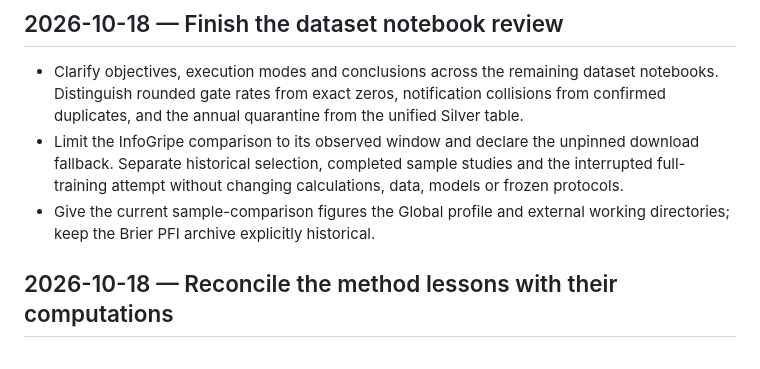
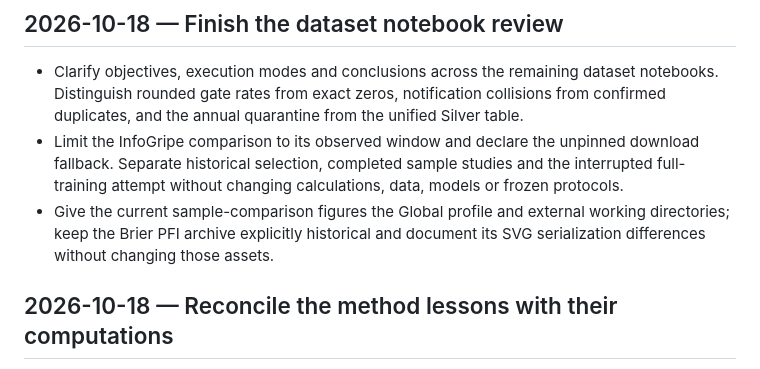
Before and after one commit to wbendinelli/interpretable-ml-lectures, a Markdown page: CHANGELOG.md, the part around the change. Drawn GitHub-style.

```diff
--- a/CHANGELOG.md
+++ b/CHANGELOG.md
@@ -14,7 +14,8 @@ tracked in the git history under their `docs(NN-slug)`/`fix(NN-slug)` scopes.
   sample studies and the interrupted full-training attempt without changing
   calculations, data, models or frozen protocols.
 - Give the current sample-comparison figures the Global profile and external
-  working directories; keep the Brier PFI archive explicitly historical.
+  working directories; keep the Brier PFI archive explicitly historical and
+  document its SVG serialization differences without changing those assets.
 
 ## 2026-10-18 — Reconcile the method lessons with their computations
 
```
Also changed, not shown: CLAUDE.md (+13 -3 lines).
